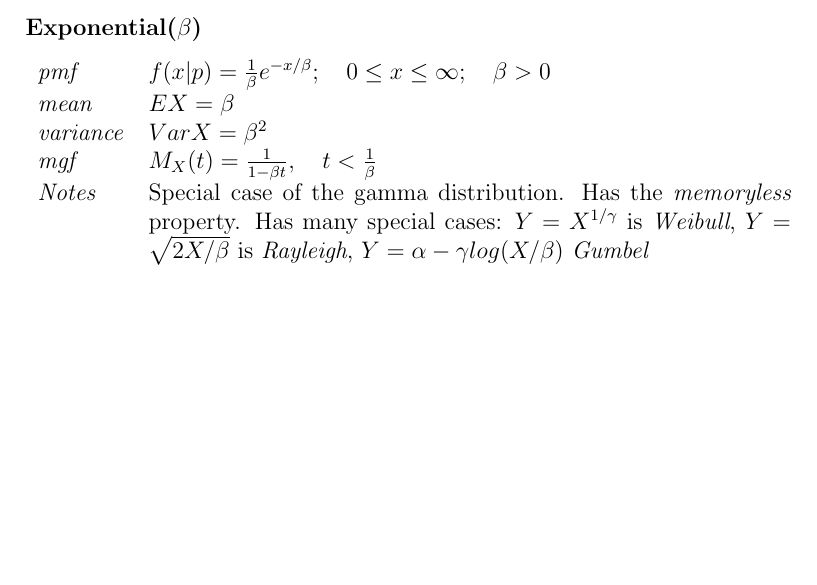
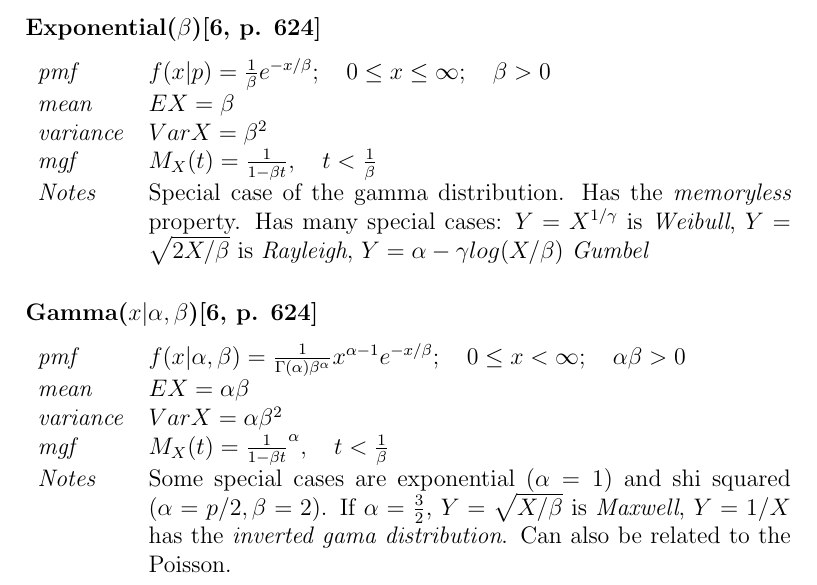
Before and after one commit to eggsactly/SIE530, a LaTeX document (General-Notes.tex): part of page 9 of 10, cut at the place of the change, the shorter picture padded with empty space. Compiled offline with pdfLaTeX.

Commit message:
Added Gamma function to table of common distributions.

```diff
--- a/General-Notes.tex
+++ b/General-Notes.tex
@@ -246,7 +246,7 @@ K
 \emph{Notes} & Special case of the gamma distribution.\\
 \end{tabularx}
 
-\subsubsection*{Exponential($\beta$)}
+\subsubsection*{Exponential($\beta$)\cite[p. 624]{StatisticalInference}}
 \begin{tabularx}{\textwidth}{ l X }
 \emph{pmf} & $f(x|p)=\frac{1}{\beta}e^{-x/\beta}; \quad 0 \leq x \leq \infty; \quad \beta>0$ \\
 \emph{mean} & $EX = \beta$ \\
@@ -255,6 +255,15 @@ K
 \emph{Notes} & Special case of the gamma distribution. Has the \emph{memoryless} property. Has many special cases: $Y=X^{1/\gamma}$ is \emph{Weibull}, $Y=\sqrt{2X/\beta}$ is \emph{Rayleigh}, $Y=\alpha - \gamma log(X/\beta)$ \emph{Gumbel}\\
 \end{tabularx}
 
+\subsubsection*{Gamma($x|\alpha, \beta$)\cite[p. 624]{StatisticalInference}}
+\begin{tabularx}{\textwidth}{ l X }
+\emph{pmf} & $f(x|\alpha, \beta)=\frac{1}{\Gamma(\alpha)\beta^{\alpha}} x^{\alpha - 1}e^{-x/\beta}; \quad 0 \leq x < \infty; \quad \alpha\beta>0$ \\
+\emph{mean} & $EX = \alpha\beta$ \\
+\emph{variance} & $Var X = \alpha\beta^2$ \\
+\emph{mgf} & $M_X(t)= \frac{1}{1-\beta t}^{\alpha}, \quad t < \frac{1}{\beta}$ \\
+\emph{Notes} & Some special cases are exponential ($\alpha = 1$) and shi squared ($\alpha = p/2, \beta = 2$). If $\alpha = \frac{3}{2}$, $Y=\sqrt{X/\beta}$ is \emph{Maxwell}, $Y=1/X$ has the \emph{inverted gama distribution}. Can also be related to the Poisson.\\
+\end{tabularx}
+
 \newpage
 \bibliographystyle{unsrt}
 \bibliography{course-references}
```
